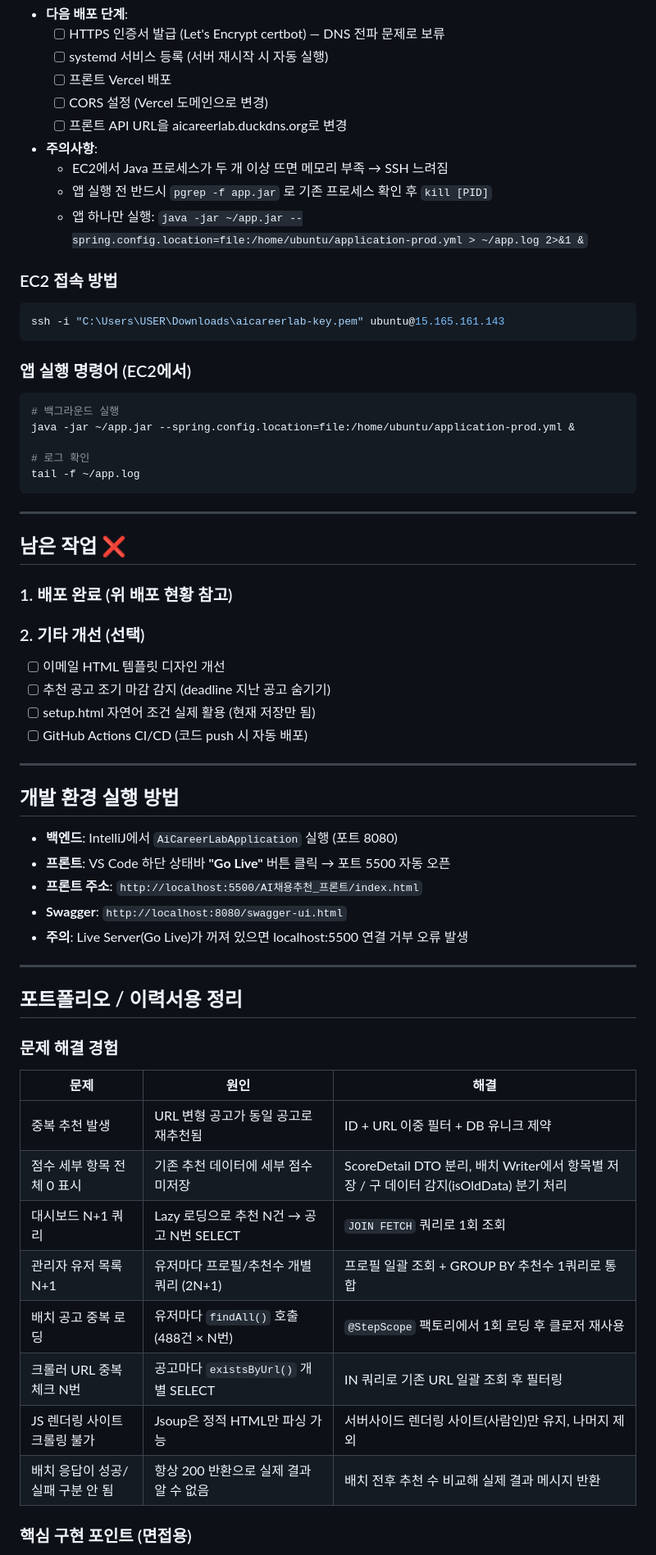
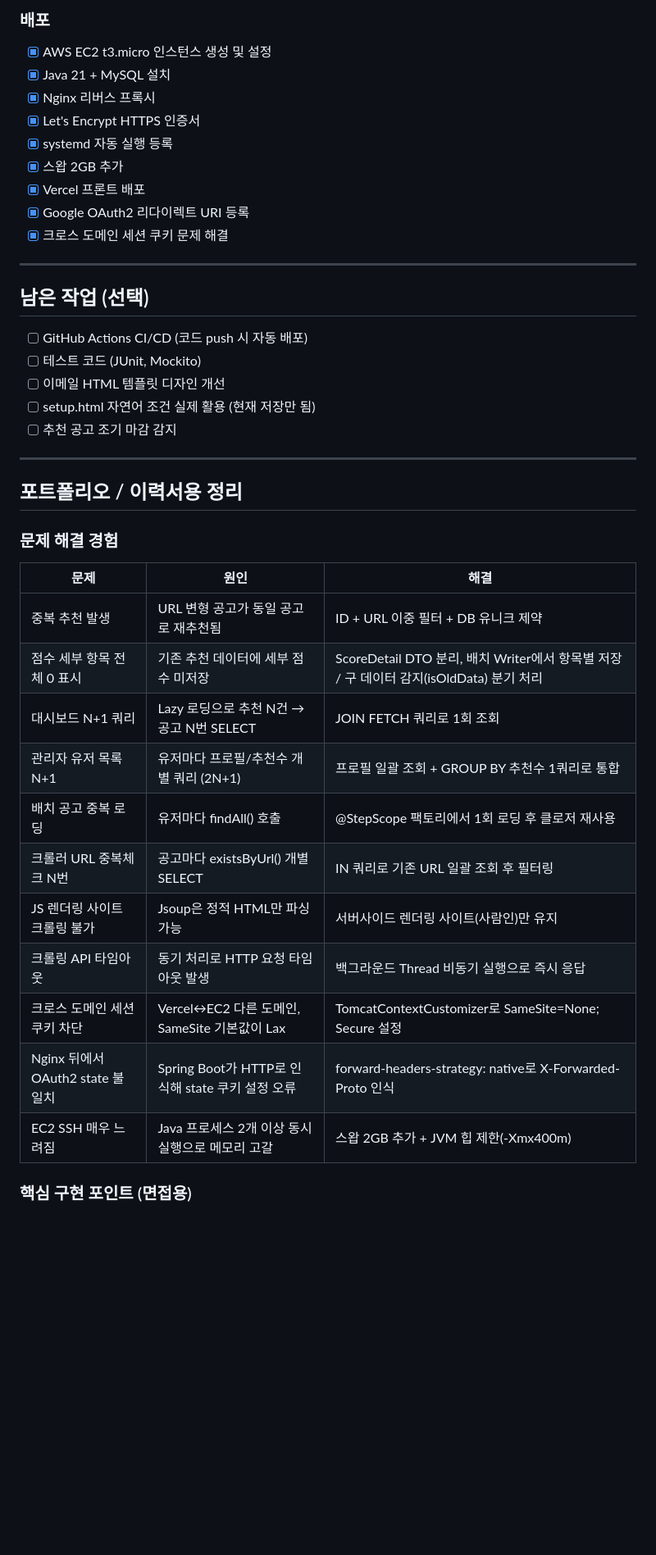
Before and after one commit to dbscksduf1/AI-Career-Lab, a Markdown page: CLAUDE.md, the part around one of its changes. Shown at 82% size. Rendered like a GitHub page; blank space fills up the shorter version.

Commit message:
CLAUDE.md 최신화 + README.md 추가 (포트폴리오용)

````diff
--- a/CLAUDE.md
+++ b/CLAUDE.md
@@ -176,50 +225,22 @@ c:\ai채용추천\
-- **다음 배포 단계**:
-  - [ ] HTTPS 인증서 발급 (Let's Encrypt certbot) — DNS 전파 문제로 보류
-  - [ ] systemd 서비스 등록 (서버 재시작 시 자동 실행)
-  - [ ] 프론트 Vercel 배포
-  - [ ] CORS 설정 (Vercel 도메인으로 변경)
-  - [ ] 프론트 API URL을 aicareerlab.duckdns.org로 변경
-
-- **주의사항**:
-  - EC2에서 Java 프로세스가 두 개 이상 뜨면 메모리 부족 → SSH 느려짐
-  - 앱 실행 전 반드시 `pgrep -f app.jar` 로 기존 프로세스 확인 후 `kill [PID]`
-  - 앱 하나만 실행: `java -jar ~/app.jar --spring.config.location=file:/home/ubuntu/application-prod.yml > ~/app.log 2>&1 &`
-
-### EC2 접속 방법
-```powershell
-ssh -i "C:\Users\USER\Downloads\aicareerlab-key.pem" ubuntu@15.165.161.143
-```
-
-### 앱 실행 명령어 (EC2에서)
-```bash
-# 백그라운드 실행
-java -jar ~/app.jar --spring.config.location=file:/home/ubuntu/application-prod.yml &
-
-# 로그 확인
-tail -f ~/app.log
-```
+### 배포
+- [x] AWS EC2 t3.micro 인스턴스 생성 및 설정
+- [x] Java 21 + MySQL 설치
+- [x] Nginx 리버스 프록시
+- [x] Let's Encrypt HTTPS 인증서
+- [x] systemd 자동 실행 등록
+- [x] 스왑 2GB 추가
+- [x] Vercel 프론트 배포
+- [x] Google OAuth2 리다이렉트 URI 등록
+- [x] 크로스 도메인 세션 쿠키 문제 해결
 
 ---
 
-## 남은 작업 ❌
-
-### 1. 배포 완료 (위 배포 현황 참고)
-
-### 2. 기타 개선 (선택)
+## 남은 작업 (선택)
+- [ ] GitHub Actions CI/CD (코드 push 시 자동 배포)
+- [ ] 테스트 코드 (JUnit, Mockito)
 - [ ] 이메일 HTML 템플릿 디자인 개선
-- [ ] 추천 공고 조기 마감 감지 (deadline 지난 공고 숨기기)
 - [ ] setup.html 자연어 조건 실제 활용 (현재 저장만 됨)
-- [ ] GitHub Actions CI/CD (코드 push 시 자동 배포)
-
----
-
-## 개발 환경 실행 방법
-
-- **백엔드**: IntelliJ에서 `AiCareerLabApplication` 실행 (포트 8080)
-- **프론트**: VS Code 하단 상태바 **"Go Live"** 버튼 클릭 → 포트 5500 자동 오픈
-- **프론트 주소**: `http://localhost:5500/AI채용추천_프론트/index.html`
-- **Swagger**: `http://localhost:8080/swagger-ui.html`
-- **주의**: Live Server(Go Live)가 꺼져 있으면 localhost:5500 연결 거부 오류 발생
+- [ ] 추천 공고 조기 마감 감지
 
 ---
 
@@ -231,12 +252,15 @@ tail -f ~/app.log
 |------|------|------|
 | 중복 추천 발생 | URL 변형 공고가 동일 공고로 재추천됨 | ID + URL 이중 필터 + DB 유니크 제약 |
 | 점수 세부 항목 전체 0 표시 | 기존 추천 데이터에 세부 점수 미저장 | ScoreDetail DTO 분리, 배치 Writer에서 항목별 저장 / 구 데이터 감지(isOldData) 분기 처리 |
-| 대시보드 N+1 쿼리 | Lazy 로딩으로 추천 N건 → 공고 N번 SELECT | `JOIN FETCH` 쿼리로 1회 조회 |
+| 대시보드 N+1 쿼리 | Lazy 로딩으로 추천 N건 → 공고 N번 SELECT | JOIN FETCH 쿼리로 1회 조회 |
 | 관리자 유저 목록 N+1 | 유저마다 프로필/추천수 개별 쿼리 (2N+1) | 프로필 일괄 조회 + GROUP BY 추천수 1쿼리로 통합 |
-| 배치 공고 중복 로딩 | 유저마다 `findAll()` 호출 (488건 × N번) | `@StepScope` 팩토리에서 1회 로딩 후 클로저 재사용 |
-| 크롤러 URL 중복체크 N번 | 공고마다 `existsByUrl()` 개별 SELECT | IN 쿼리로 기존 URL 일괄 조회 후 필터링 |
-| JS 렌더링 사이트 크롤링 불가 | Jsoup은 정적 HTML만 파싱 가능 | 서버사이드 렌더링 사이트(사람인)만 유지, 나머지 제외 |
-| 배치 응답이 성공/실패 구분 안 됨 | 항상 200 반환으로 실제 결과 알 수 없음 | 배치 전후 추천 수 비교해 실제 결과 메시지 반환 |
+| 배치 공고 중복 로딩 | 유저마다 findAll() 호출 | @StepScope 팩토리에서 1회 로딩 후 클로저 재사용 |
+| 크롤러 URL 중복체크 N번 | 공고마다 existsByUrl() 개별 SELECT | IN 쿼리로 기존 URL 일괄 조회 후 필터링 |
+| JS 렌더링 사이트 크롤링 불가 | Jsoup은 정적 HTML만 파싱 가능 | 서버사이드 렌더링 사이트(사람인)만 유지 |
+| 크롤링 API 타임아웃 | 동기 처리로 HTTP 요청 타임아웃 발생 | 백그라운드 Thread 비동기 실행으로 즉시 응답 |
+| 크로스 도메인 세션 쿠키 차단 | Vercel↔EC2 다른 도메인, SameSite 기본값이 Lax | TomcatContextCustomizer로 SameSite=None; Secure 설정 |
+| Nginx 뒤에서 OAuth2 state 불일치 | Spring Boot가 HTTP로 인식해 state 쿠키 설정 오류 | forward-headers-strategy: native로 X-Forwarded-Proto 인식 |
+| EC2 SSH 매우 느려짐 | Java 프로세스 2개 이상 동시 실행으로 메모리 고갈 | 스왑 2GB 추가 + JVM 힙 제한(-Xmx400m) |
 
 ### 핵심 구현 포인트 (면접용)
 - Spring Batch 청크 기반 파이프라인 설계 (Reader → Processor → Writer)
````
Also changed, not shown: other parts of CLAUDE.md (+97 -37 lines), README.md (added, +177 -0 lines).
